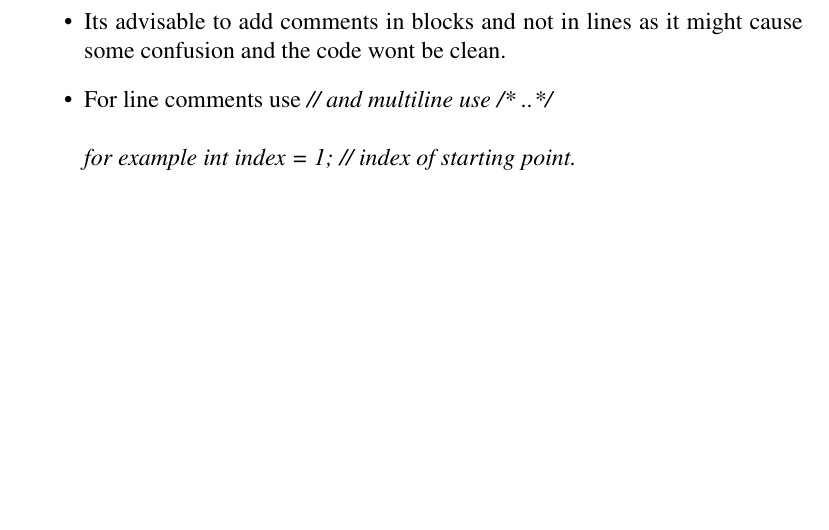
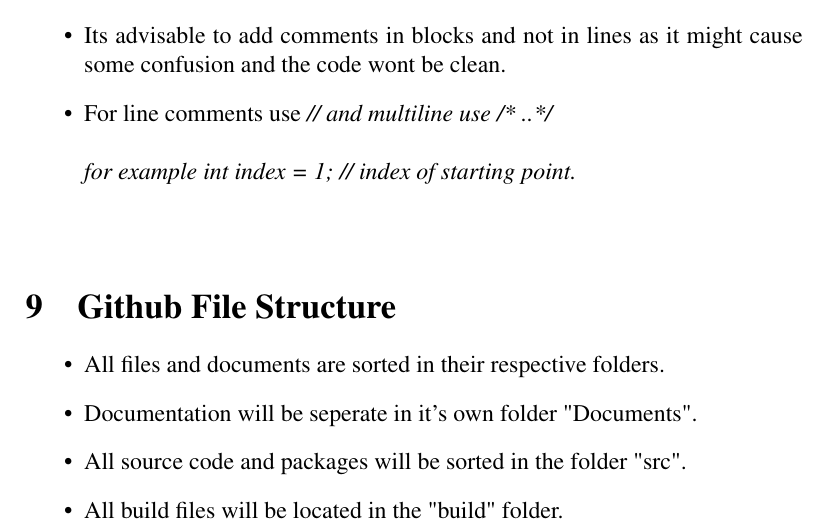
Before and after one commit to dolan212/devs101, a LaTeX document (Documentation/Coding Standards Document/CodingStandards.tex): part of page 6 of 6, cut so that both start at the same text, the shorter picture padded with empty space. Compiled offline with pdfLaTeX.

Commit message:
documentation(Added Git file structure to Coding Standards)

```diff
--- a/Documentation/Coding Standards Document/CodingStandards.tex
+++ b/Documentation/Coding Standards Document/CodingStandards.tex
@@ -133,4 +133,12 @@
 
 	\end{itemize}
 
+	\section{\bfseries\selectfont{Github File Structure}}
+	\begin{itemize}
+	\item All files and documents are sorted in their respective folders.
+	\item Documentation will be seperate in it's own folder "Documents".
+	\item All source code and packages will be sorted in the folder "src".
+	\item All build files will be located in the "build" folder.
+	\end{itemize}
+
 \end{document}
```
Also changed, not shown: Documentation/Coding Standards Document/CodingStandards.pdf, 3 other files.
